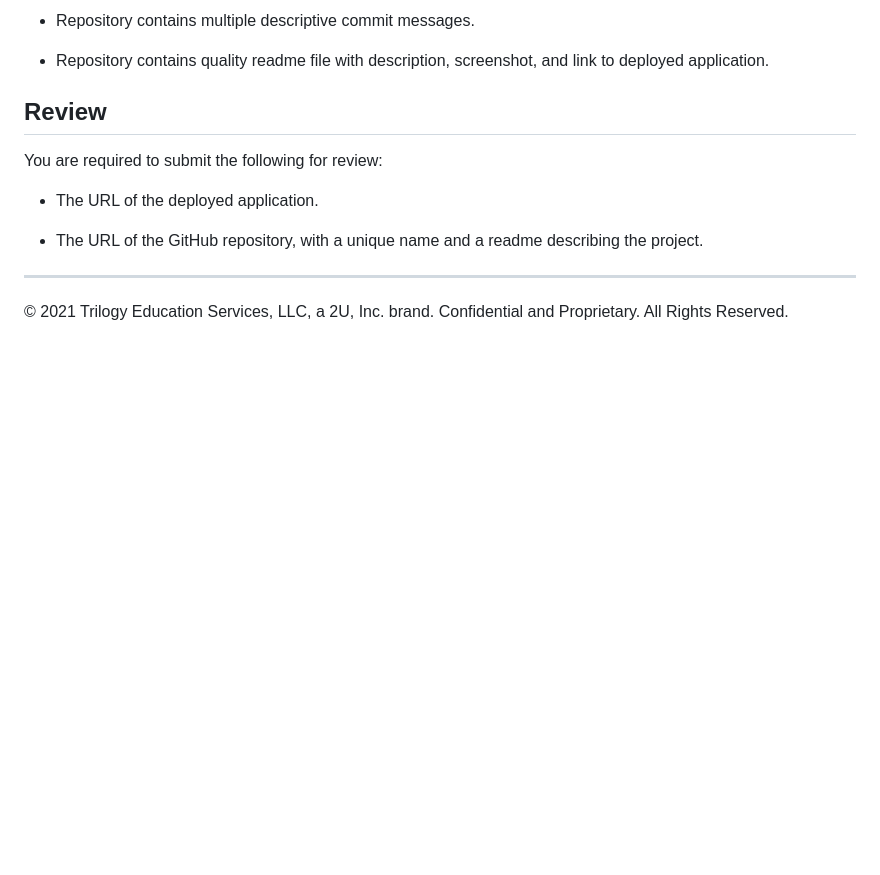
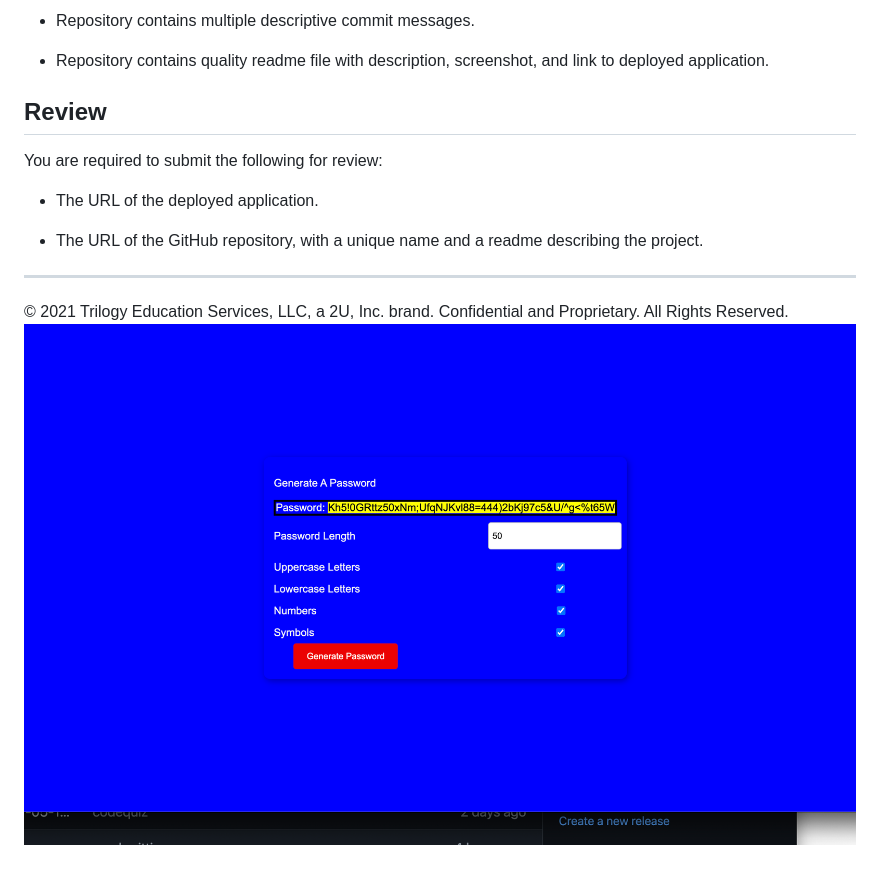
Before and after one commit to TommyL88/PWGEN2, a Markdown page: README.md, the part around the change. GitHub-like rendering; pictures changed too: image.png (added); blank space fills up the shorter version.

```diff
--- a/README.md
+++ b/README.md
@@ -90,3 +90,4 @@ You are required to submit the following for review:
 
 - - -
 © 2021 Trilogy Education Services, LLC, a 2U, Inc. brand. Confidential and Proprietary. All Rights Reserved.
+![passwordgeneratorappimage](image.png)
```
Also changed, not shown: 3 other files.
